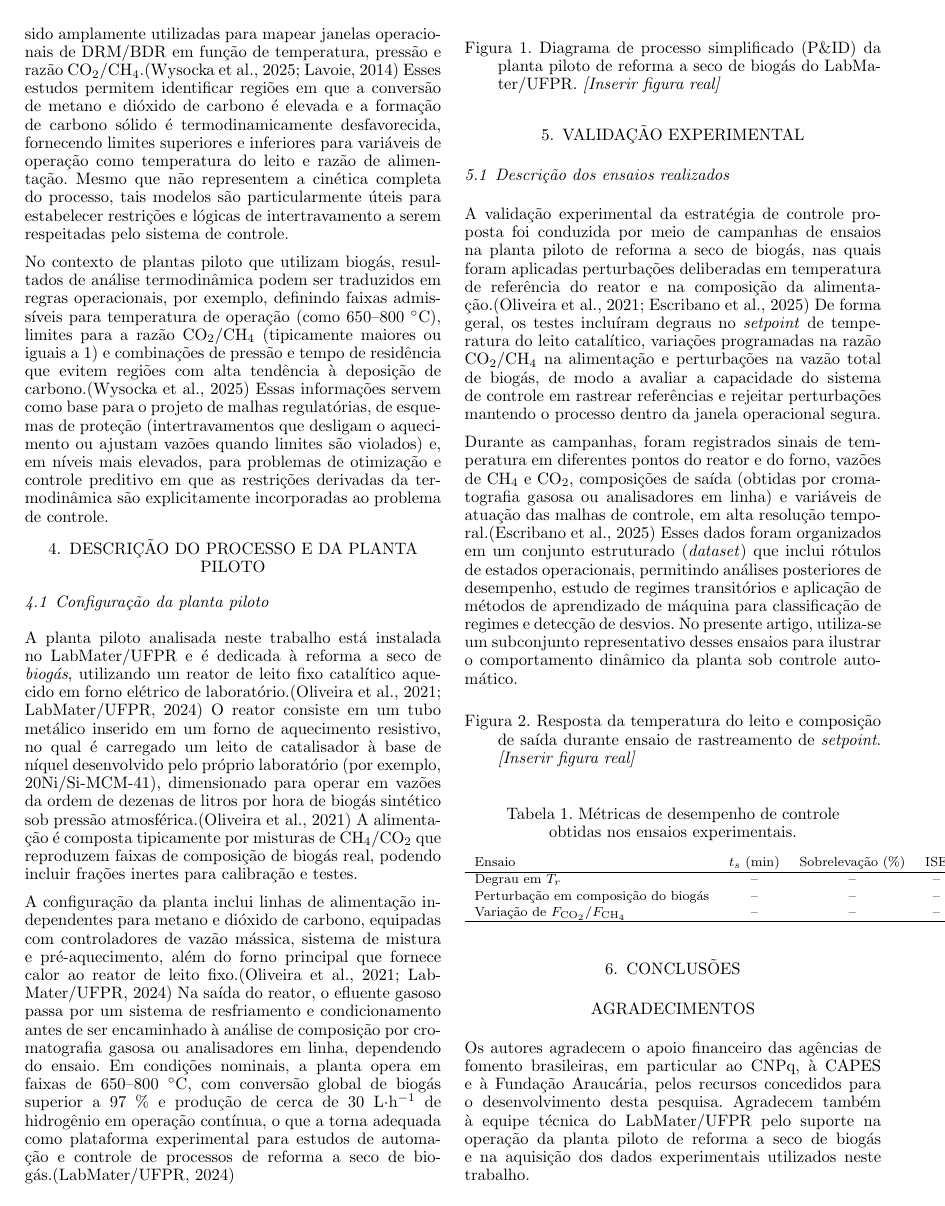
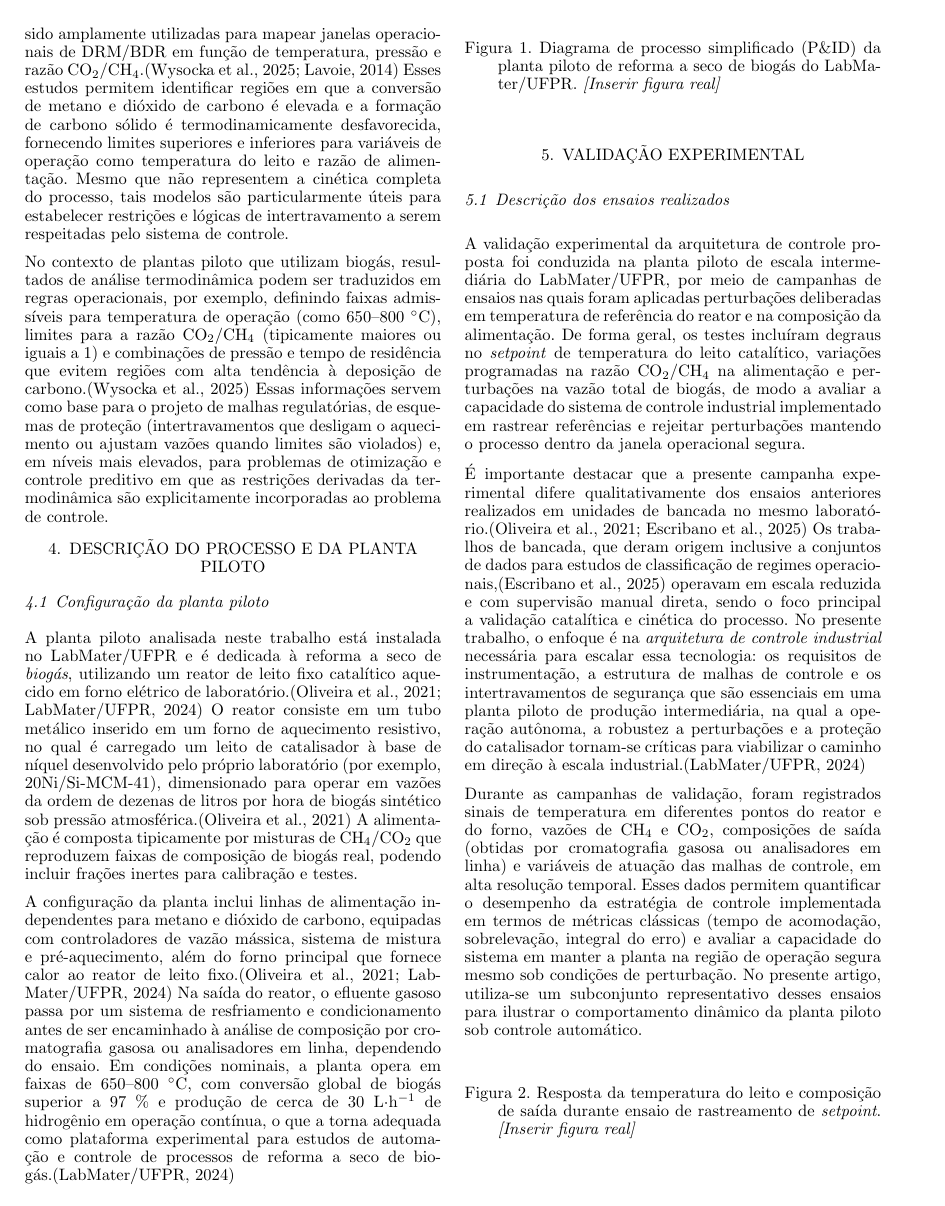
Before and after one commit to rmlinxic/ArtigoSBA, a LaTeX document (main.tex): page 3 of 4. Compiled offline with pdfLaTeX.

Commit message:
fix: reframe Section 5 to focus on industrial control for intermediate-scale pilot, clarify bench-scale dataset context

```diff
--- a/main.tex
+++ b/main.tex
@@ -409,26 +409,40 @@ de reforma a seco de biogás do LabMater/UFPR. \textit{[Inserir figura real]}}
 
 \subsection{Descrição dos ensaios realizados}
 
-A validação experimental da estratégia de controle proposta foi conduzida por
-meio de campanhas de ensaios na planta piloto de reforma a seco de biogás, nas
-quais foram aplicadas perturbações deliberadas em temperatura de referência do
-reator e na composição da alimentação.\citep{oliveira2021,escribano2025} De
-forma geral, os testes incluíram degraus no \textit{setpoint} de temperatura
-do leito catalítico, variações programadas na razão CO\(_2\)/CH\(_4\) na
-alimentação e perturbações na vazão total de biogás, de modo a avaliar a
-capacidade do sistema de controle em rastrear referências e rejeitar
-perturbações mantendo o processo dentro da janela operacional segura.
+A validação experimental da arquitetura de controle proposta foi conduzida na
+planta piloto de escala intermediária do LabMater/UFPR, por meio de campanhas
+de ensaios nas quais foram aplicadas perturbações deliberadas em temperatura de
+referência do reator e na composição da alimentação. De forma geral, os testes
+incluíram degraus no \textit{setpoint} de temperatura do leito catalítico,
+variações programadas na razão CO\(_2\)/CH\(_4\) na alimentação e perturbações
+na vazão total de biogás, de modo a avaliar a capacidade do sistema de controle
+industrial implementado em rastrear referências e rejeitar perturbações mantendo
+o processo dentro da janela operacional segura.
 
-Durante as campanhas, foram registrados sinais de temperatura em diferentes
-pontos do reator e do forno, vazões de CH\(_4\) e CO\(_2\), composições de
-saída (obtidas por cromatografia gasosa ou analisadores em linha) e variáveis
-de atuação das malhas de controle, em alta resolução temporal.\citep{escribano2025}
-Esses dados foram organizados em um conjunto estruturado (\textit{dataset}) que
-inclui rótulos de estados operacionais, permitindo análises posteriores de
-desempenho, estudo de regimes transitórios e aplicação de métodos de
-aprendizado de máquina para classificação de regimes e detecção de desvios. No
+É importante destacar que a presente campanha experimental difere
+qualitativamente dos ensaios anteriores realizados em unidades de bancada no
+mesmo laboratório.\citep{oliveira2021,escribano2025} Os trabalhos de bancada,
+que deram origem inclusive a conjuntos de dados para estudos de classificação
+de regimes operacionais,\citep{escribano2025} operavam em escala reduzida e
+com supervisão manual direta, sendo o foco principal a validação catalítica e
+cinética do processo. No presente trabalho, o enfoque é na \emph{arquitetura
+de controle industrial} necessária para escalar essa tecnologia: os requisitos
+de instrumentação, a estrutura de malhas de controle e os intertravamentos de
+segurança que são essenciais em uma planta piloto de produção intermediária,
+na qual a operação autônoma, a robustez a perturbações e a proteção do
+catalisador tornam-se críticas para viabilizar o caminho em direção à escala
+industrial.\citep{labmater2024}
+
+Durante as campanhas de validação, foram registrados sinais de temperatura em
+diferentes pontos do reator e do forno, vazões de CH\(_4\) e CO\(_2\),
+composições de saída (obtidas por cromatografia gasosa ou analisadores em
+linha) e variáveis de atuação das malhas de controle, em alta resolução
+temporal. Esses dados permitem quantificar o desempenho da estratégia de
+controle implementada em termos de métricas clássicas (tempo de acomodação,
+sobrelevação, integral do erro) e avaliar a capacidade do sistema em manter a
+planta na região de operação segura mesmo sob condições de perturbação. No
 presente artigo, utiliza-se um subconjunto representativo desses ensaios para
-ilustrar o comportamento dinâmico da planta sob controle automático.
+ilustrar o comportamento dinâmico da planta piloto sob controle automático.
 
 % SUBSEÇÃO 5.2 — RESULTADOS DE DESEMPENHO DE CONTROLE:
 % O que escrever:
```
Also changed, not shown: main.tex (2 more changed lines).
